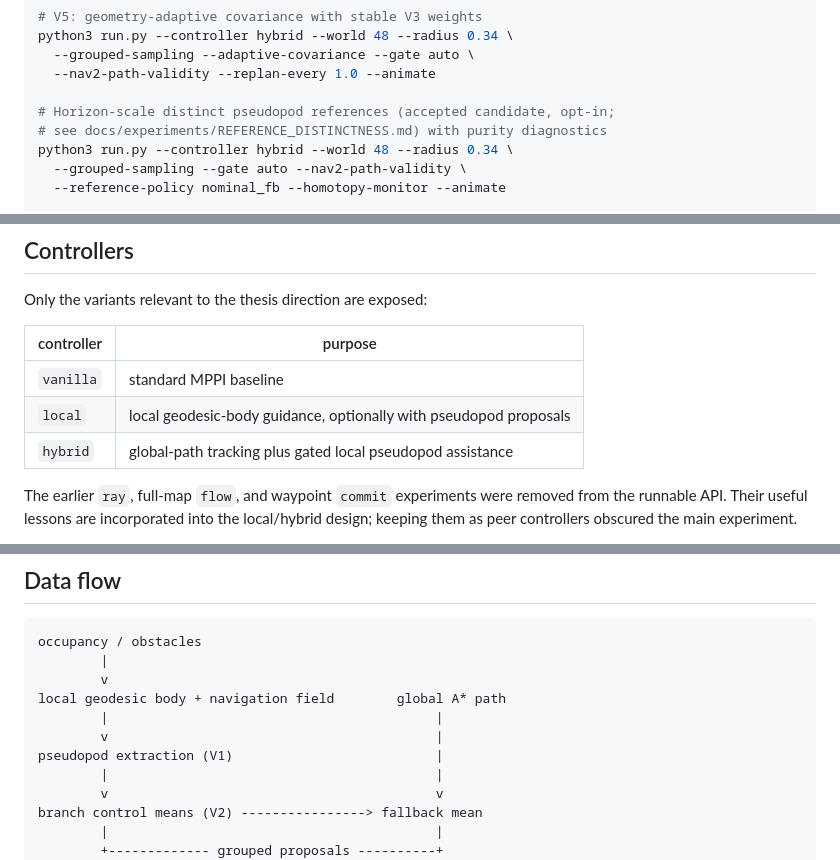
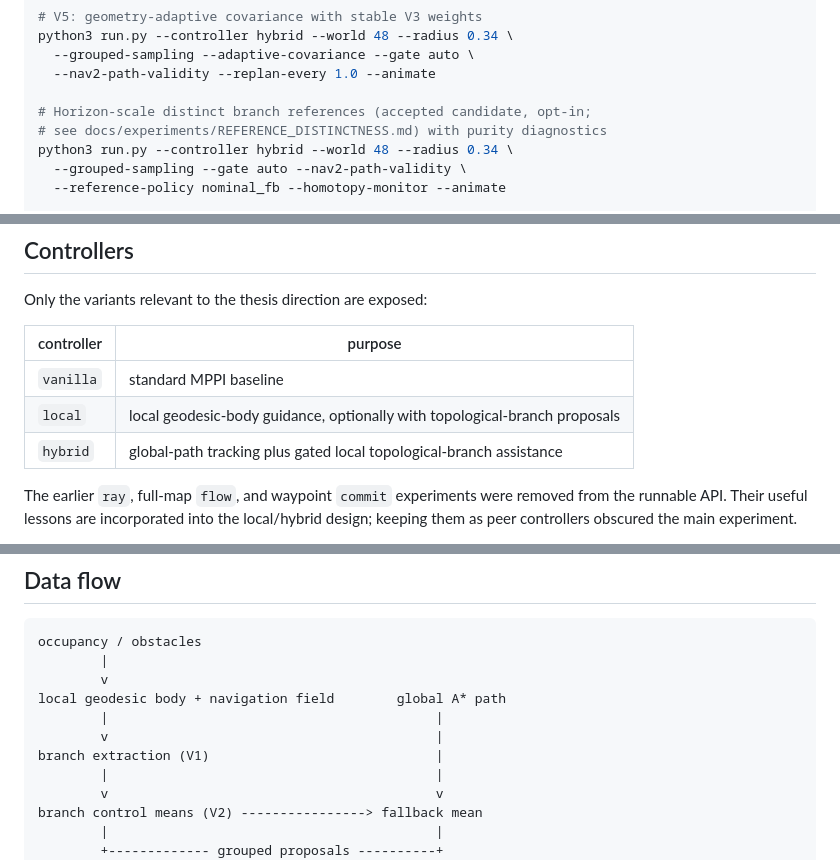
Before and after one commit to SaranSundar08/amoeba_sanbox, a Markdown page: README.md, 3 parts joined by grey strips. Rendered like a GitHub page.

```diff
--- a/README.md
+++ b/README.md
@@ -126,7 +126,7 @@ python3 run.py --controller hybrid --world 48 --radius 0.34 \
   --grouped-sampling --adaptive-covariance --gate auto \
   --nav2-path-validity --replan-every 1.0 --animate
 
-# Horizon-scale distinct pseudopod references (accepted candidate, opt-in;
+# Horizon-scale distinct branch references (accepted candidate, opt-in;
 # see docs/experiments/REFERENCE_DISTINCTNESS.md) with purity diagnostics
 python3 run.py --controller hybrid --world 48 --radius 0.34 \
   --grouped-sampling --gate auto --nav2-path-validity \
@@ -228,8 +228,8 @@ Only the variants relevant to the thesis direction are exposed:
 | controller | purpose |
 |---|---|
 | `vanilla` | standard MPPI baseline |
-| `local` | local geodesic-body guidance, optionally with pseudopod proposals |
-| `hybrid` | global-path tracking plus gated local pseudopod assistance |
+| `local` | local geodesic-body guidance, optionally with topological-branch proposals |
+| `hybrid` | global-path tracking plus gated local topological-branch assistance |
 
 The earlier `ray`, full-map `flow`, and waypoint `commit` experiments were
 removed from the runnable API. Their useful lessons are incorporated into the
@@ -288,7 +288,7 @@ occupancy / obstacles
 local geodesic body + navigation field        global A* path
         |                                          |
         v                                          |
-pseudopod extraction (V1)                          |
+branch extraction (V1)                             |
         |                                          |
         v                                          v
 branch control means (V2) ----------------> fallback mean
```
Also changed, not shown: other parts of README.md (+12 -11 lines), docs/PROJECT_STATUS.md (+41 -0 lines).
